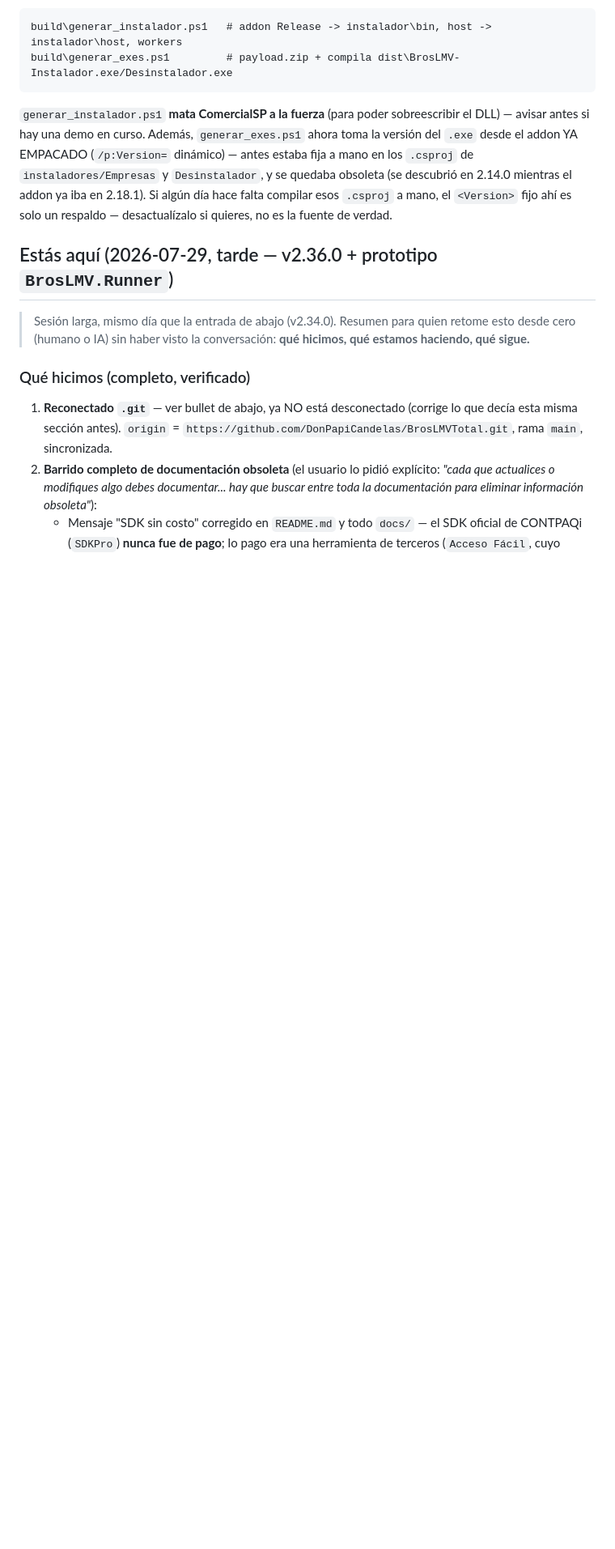
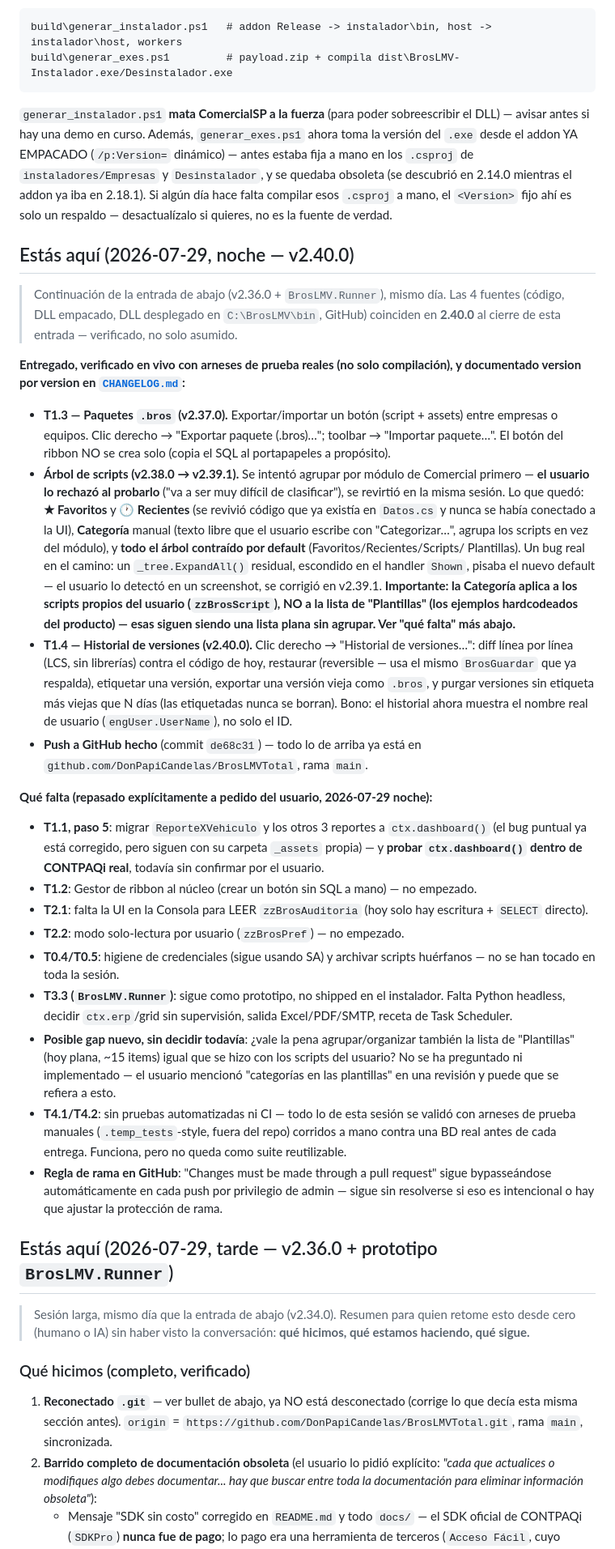
Before and after one commit to DonPapiCandelas/BrosLMVTotal, a Markdown page: docs/ESTADO.md, the part around one of its changes. Shown at 81% size. Rendered like a GitHub page; blank space fills up the shorter version.

Commit message:
Actualiza ESTADO.md a v2.40.0 y repasa que falta (revision post-entrega)
ESTADO.md se habia quedado en la entrada de BrosLMV.Runner (v2.36.0),
sin reflejar .bros (T1.3), el rediseno del arbol (favoritos/recientes/
categoria) ni el historial de versiones (T1.4) ya entregados y pusheados
en el commit anterior. Se re-corrieron los arneses de prueba de .bros y
del historial contra la BD real para confirmar que nada se rompio antes
de escribir esta entrada.

Co-Authored-By: Claude Sonnet 5 <noreply@anthropic.com>

```diff
--- a/docs/ESTADO.md
+++ b/docs/ESTADO.md
@@ -38,6 +38,62 @@ el addon YA EMPACADO (`/p:Version=` dinámico) — antes estaba fija a mano en l
 `instaladores/Empresas` y `Desinstalador`, y se quedaba obsoleta (se descubrió en 2.14.0 mientras
 el addon ya iba en 2.18.1). Si algún día hace falta compilar esos `.csproj` a mano, el `<Version>`
 fijo ahí es solo un respaldo — desactualízalo si quieres, no es la fuente de verdad.
+
+## Estás aquí (2026-07-29, noche — v2.40.0)
+
+> Continuación de la entrada de abajo (v2.36.0 + `BrosLMV.Runner`), mismo día. Las 4 fuentes
+> (código, DLL empacado, DLL desplegado en `C:\BrosLMV\bin`, GitHub) coinciden en **2.40.0**
+> al cierre de esta entrada — verificado, no solo asumido.
+
+**Entregado, verificado en vivo con arneses de prueba reales (no solo compilación), y
+documentado version por version en [`CHANGELOG.md`](CHANGELOG.md):**
+
+- **T1.3 — Paquetes `.bros` (v2.37.0).** Exportar/importar un botón (script + assets) entre
+  empresas o equipos. Clic derecho → "Exportar paquete (.bros)…"; toolbar → "Importar
+  paquete…". El botón del ribbon NO se crea solo (copia el SQL al portapapeles a propósito).
+- **Árbol de scripts (v2.38.0 → v2.39.1).** Se intentó agrupar por módulo de Comercial
+  primero — **el usuario lo rechazó al probarlo** ("va a ser muy difícil de clasificar"), se
+  revirtió en la misma sesión. Lo que quedó: **★ Favoritos** y **🕐 Recientes** (se revivió
+  código que ya existía en `Datos.cs` y nunca se había conectado a la UI), **Categoría**
+  manual (texto libre que el usuario escribe con "Categorizar…", agrupa los scripts en vez
+  del módulo), y **todo el árbol contraído por default** (Favoritos/Recientes/Scripts/
+  Plantillas). Un bug real en el camino: un `_tree.ExpandAll()` residual, escondido en el
+  handler `Shown`, pisaba el nuevo default — el usuario lo detectó en un screenshot, se
+  corrigió en v2.39.1. **Importante: la Categoría aplica a los scripts propios del usuario
+  (`zzBrosScript`), NO a la lista de "Plantillas" (los ejemplos hardcodeados del producto) —
+  esas siguen siendo una lista plana sin agrupar. Ver "qué falta" más abajo.**
+- **T1.4 — Historial de versiones (v2.40.0).** Clic derecho → "Historial de versiones…":
+  diff línea por línea (LCS, sin librerías) contra el código de hoy, restaurar (reversible —
+  usa el mismo `BrosGuardar` que ya respalda), etiquetar una versión, exportar una versión
+  vieja como `.bros`, y purgar versiones sin etiqueta más viejas que N días (las etiquetadas
+  nunca se borran). Bono: el historial ahora muestra el nombre real de usuario
+  (`engUser.UserName`), no solo el ID.
+- **Push a GitHub hecho** (commit `de68c31`) — todo lo de arriba ya está en
+  `github.com/DonPapiCandelas/BrosLMVTotal`, rama `main`.
+
+**Qué falta (repasado explícitamente a pedido del usuario, 2026-07-29 noche):**
+- **T1.1, paso 5**: migrar `ReporteXVehiculo` y los otros 3 reportes a `ctx.dashboard()`
+  (el bug puntual ya está corregido, pero siguen con su carpeta `_assets` propia) — y
+  **probar `ctx.dashboard()` dentro de CONTPAQi real**, todavía sin confirmar por el usuario.
+- **T1.2**: Gestor de ribbon al núcleo (crear un botón sin SQL a mano) — no empezado.
+- **T2.1**: falta la UI en la Consola para LEER `zzBrosAuditoria` (hoy solo hay escritura +
+  `SELECT` directo).
+- **T2.2**: modo solo-lectura por usuario (`zzBrosPref`) — no empezado.
+- **T0.4/T0.5**: higiene de credenciales (sigue usando SA) y archivar scripts huérfanos — no
+  se han tocado en toda la sesión.
+- **T3.3 (`BrosLMV.Runner`)**: sigue como prototipo, no shipped en el instalador. Falta
+  Python headless, decidir `ctx.erp`/grid sin supervisión, salida Excel/PDF/SMTP, receta de
+  Task Scheduler.
+- **Posible gap nuevo, sin decidir todavía**: ¿vale la pena agrupar/organizar también la
+  lista de "Plantillas" (hoy plana, ~15 items) igual que se hizo con los scripts del
+  usuario? No se ha preguntado ni implementado — el usuario mencionó "categorías en las
+  plantillas" en una revisión y puede que se refiera a esto.
+- **T4.1/T4.2**: sin pruebas automatizadas ni CI — todo lo de esta sesión se validó con
+  arneses de prueba manuales (`.temp_tests`-style, fuera del repo) corridos a mano contra
+  una BD real antes de cada entrega. Funciona, pero no queda como suite reutilizable.
+- **Regla de rama en GitHub**: "Changes must be made through a pull request" sigue
+  bypasseándose automáticamente en cada push por privilegio de admin — sigue sin resolverse
+  si eso es intencional o hay que ajustar la protección de rama.
 
 ## Estás aquí (2026-07-29, tarde — v2.36.0 + prototipo `BrosLMV.Runner`)
 
```
Also changed, not shown: other parts of docs/ESTADO.md (+4 -2 lines).
